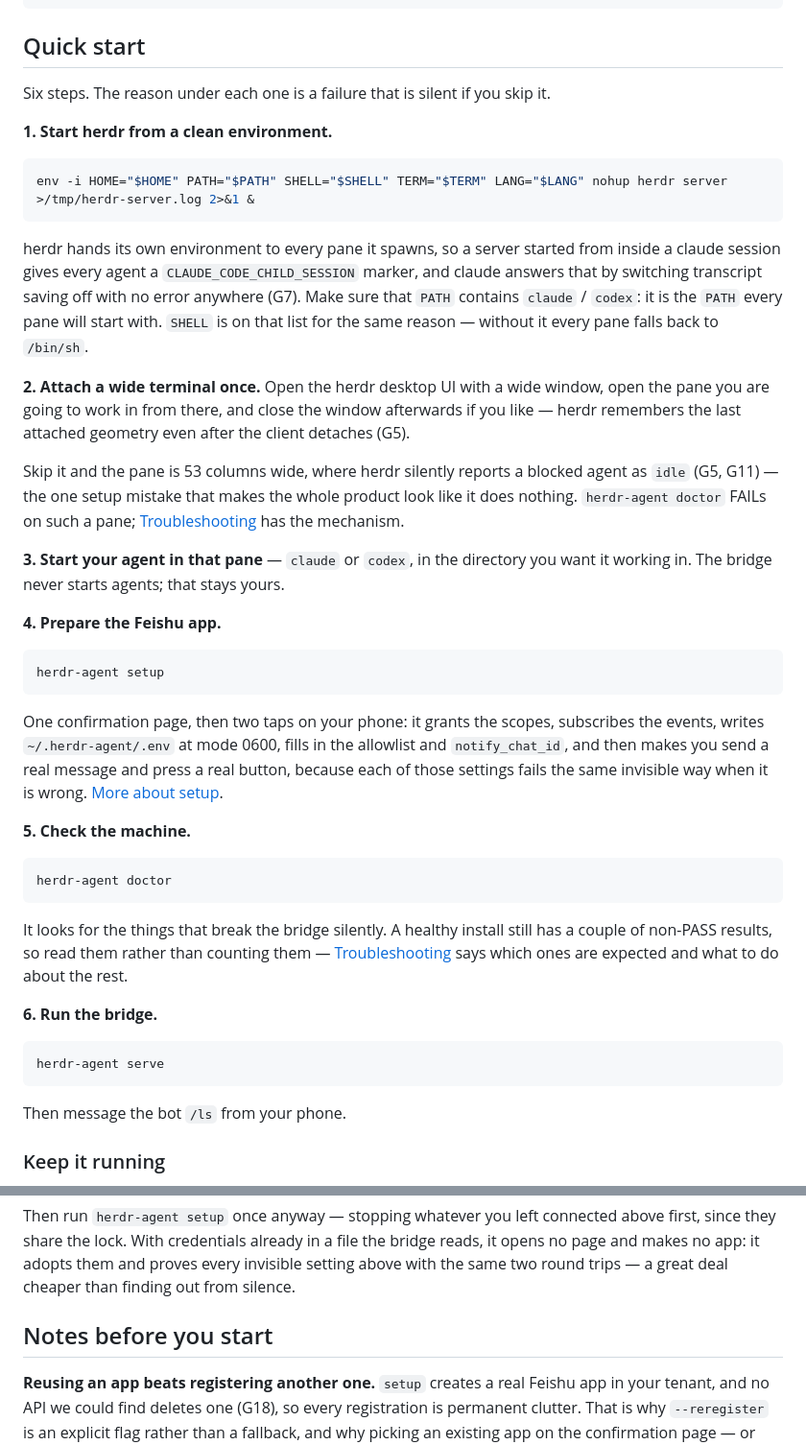
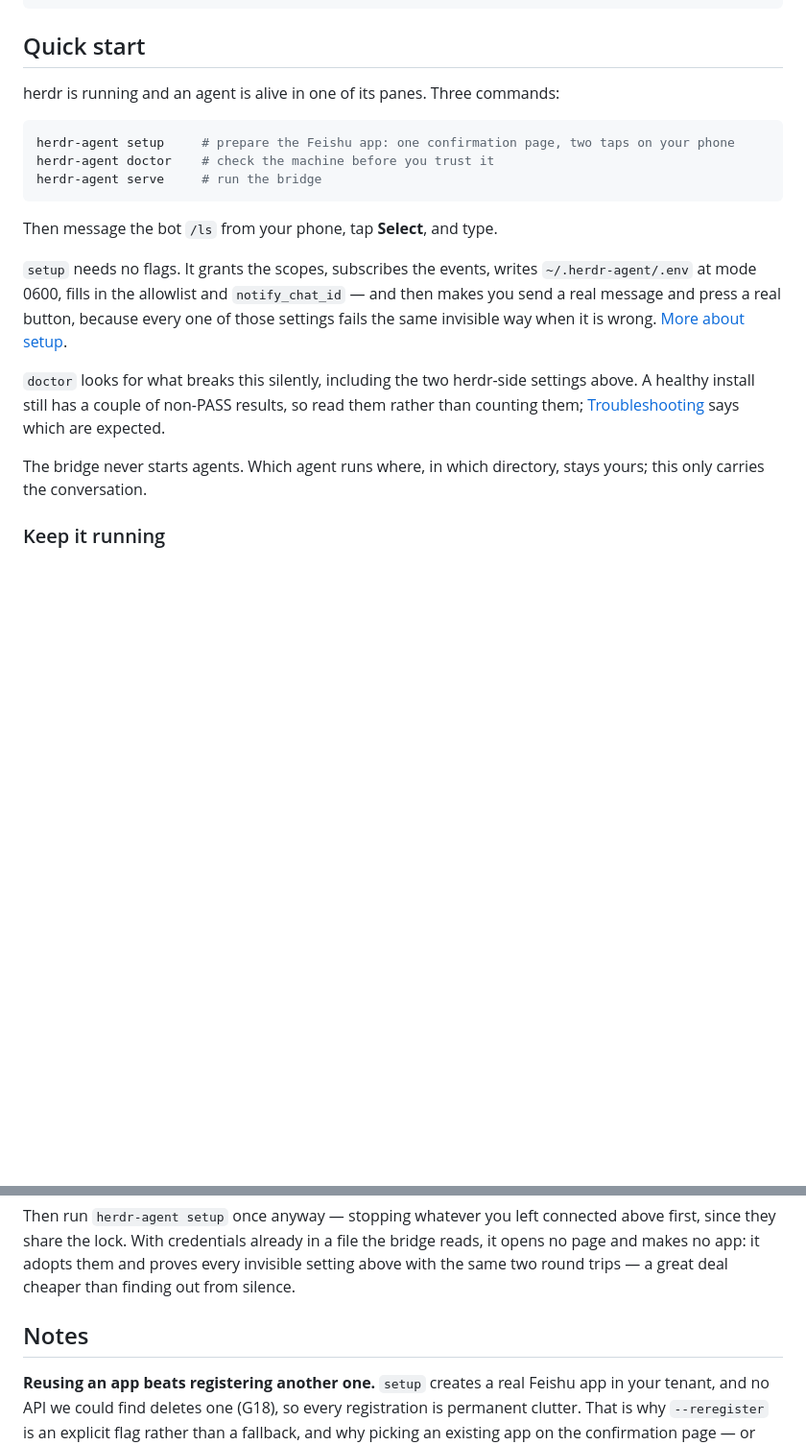
Before and after one commit to hewenyu/herdr-agent, a Markdown page: README.md, 2 parts joined by grey strips. Shown at 96% size. Drawn GitHub-style; blank space fills up the shorter version.

````diff
--- a/README.md
+++ b/README.md
@@ -74,59 +115,27 @@ go build -o ~/.local/bin/herdr-agent ./cmd/herdr-agent
 
 ## Quick start
 
-Six steps. The reason under each one is a failure that is silent if you skip it.
-
-**1. Start herdr from a clean environment.**
+herdr is running and an agent is alive in one of its panes. Three commands:
 
 ```sh
-env -i HOME="$HOME" PATH="$PATH" SHELL="$SHELL" TERM="$TERM" LANG="$LANG" nohup herdr server >/tmp/herdr-server.log 2>&1 &
+herdr-agent setup     # prepare the Feishu app: one confirmation page, two taps on your phone
+herdr-agent doctor    # check the machine before you trust it
+herdr-agent serve     # run the bridge
 ```
 
-herdr hands its own environment to every pane it spawns, so a server started from inside a claude
-session gives every agent a `CLAUDE_CODE_CHILD_SESSION` marker, and claude answers that by switching
-transcript saving off with no error anywhere (G7). Make sure that `PATH` contains `claude` / `codex`:
-it is the `PATH` every pane will start with. `SHELL` is on that list for the same reason — without it
-every pane falls back to `/bin/sh`.
+Then message the bot `/ls` from your phone, tap **Select**, and type.
 
-**2. Attach a wide terminal once.** Open the herdr desktop UI with a wide window, open the pane you
-are going to work in from there, and close the window afterwards if you like — herdr remembers the
-last attached geometry even after the client detaches (G5).
+`setup` needs no flags. It grants the scopes, subscribes the events, writes `~/.herdr-agent/.env` at
+mode 0600, fills in the allowlist and `notify_chat_id` — and then makes you send a real message and
+press a real button, because every one of those settings fails the same invisible way when it is
+wrong. [More about setup](#more-about-setup).
 
-Skip it and the pane is 53 columns wide, where herdr silently reports a blocked agent as `idle`
-(G5, G11) — the one setup mistake that makes the whole product look like it does nothing.
-`herdr-agent doctor` FAILs on such a pane; [Troubleshooting](#troubleshooting) has the mechanism.
+`doctor` looks for what breaks this silently, including the two herdr-side settings above. A healthy
+install still has a couple of non-PASS results, so read them rather than counting them;
+[Troubleshooting](#troubleshooting) says which are expected.
 
-**3. Start your agent in that pane** — `claude` or `codex`, in the directory you want it working in.
-The bridge never starts agents; that stays yours.
-
-**4. Prepare the Feishu app.**
-
-```sh
-herdr-agent setup
-```
-
-One confirmation page, then two taps on your phone: it grants the scopes, subscribes the events,
-writes `~/.herdr-agent/.env` at mode 0600, fills in the allowlist and `notify_chat_id`, and then makes
-you send a real message and press a real button, because each of those settings fails the same
-invisible way when it is wrong. [More about setup](#more-about-setup).
-
-**5. Check the machine.**
-
-```sh
-herdr-agent doctor
-```
-
-It looks for the things that break the bridge silently. A healthy install still has a couple of
-non-PASS results, so read them rather than counting them — [Troubleshooting](#troubleshooting) says
-which ones are expected and what to do about the rest.
-
-**6. Run the bridge.**
-
-```sh
-herdr-agent serve
-```
-
-Then message the bot `/ls` from your phone.
+The bridge never starts agents. Which agent runs where, in which directory, stays yours; this only
+carries the conversation.
 
 ### Keep it running
 
@@ -455,7 +464,7 @@ they share the lock. With credentials already in a file the bridge reads, it ope
 no app: it adopts them and proves every invisible setting above with the same two round trips — a
 great deal cheaper than finding out from silence.
 
-## Notes before you start
+## Notes
 
 **Reusing an app beats registering another one.** `setup` creates a real Feishu app in your tenant,
 and no API we could find deletes one (G18), so every registration is permanent clutter. That is why
````
Also changed, not shown: other parts of README.md (+52 -11 lines).
